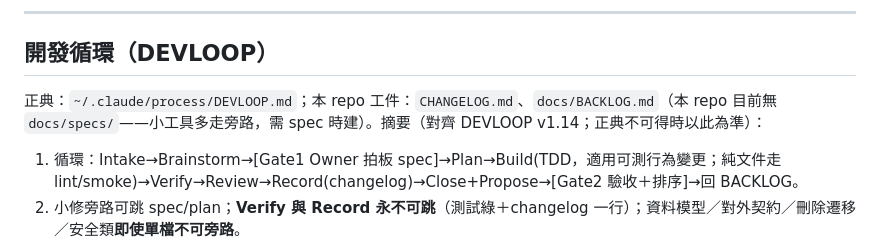
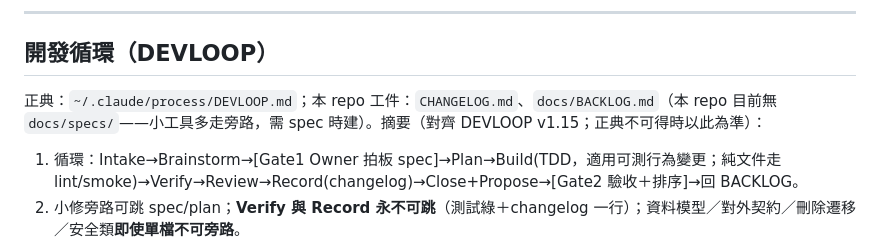
Before and after one commit to FFXIV-TW-tools/ffxiv-tw-treasure, a Markdown page: AGENTS.md, the part around the change. Drawn GitHub-style.

Commit message:
docs: AGENTS 戳對齊 DEVLOOP v1.15（B-094 外審誠實面+B-095 效率包；fleet re-stamp）

```diff
--- a/AGENTS.md
+++ b/AGENTS.md
@@ -85,7 +85,7 @@ cd worker && pnpm cf:deploy:dry    # worker 改動後部署前驗（0 error 才
 
 ## 開發循環（DEVLOOP）
 
-正典：`~/.claude/process/DEVLOOP.md`；本 repo 工件：`CHANGELOG.md`、`docs/BACKLOG.md`（本 repo 目前無 `docs/specs/`——小工具多走旁路，需 spec 時建）。摘要（對齊 DEVLOOP v1.14；正典不可得時以此為準）：
+正典：`~/.claude/process/DEVLOOP.md`；本 repo 工件：`CHANGELOG.md`、`docs/BACKLOG.md`（本 repo 目前無 `docs/specs/`——小工具多走旁路，需 spec 時建）。摘要（對齊 DEVLOOP v1.15；正典不可得時以此為準）：
 
 1. 循環：Intake→Brainstorm→[Gate1 Owner 拍板 spec]→Plan→Build(TDD，適用可測行為變更；純文件走 lint/smoke)→Verify→Review→Record(changelog)→Close+Propose→[Gate2 驗收＋排序]→回 BACKLOG。
 2. 小修旁路可跳 spec/plan；**Verify 與 Record 永不可跳**（測試綠＋changelog 一行）；資料模型／對外契約／刪除遷移／安全類**即使單檔不可旁路**。
```
